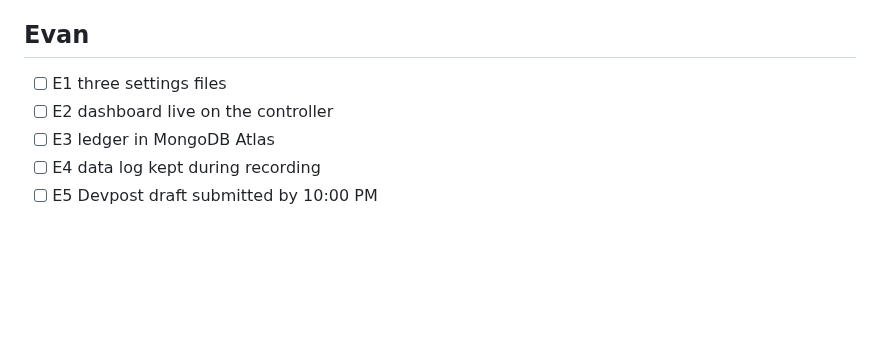
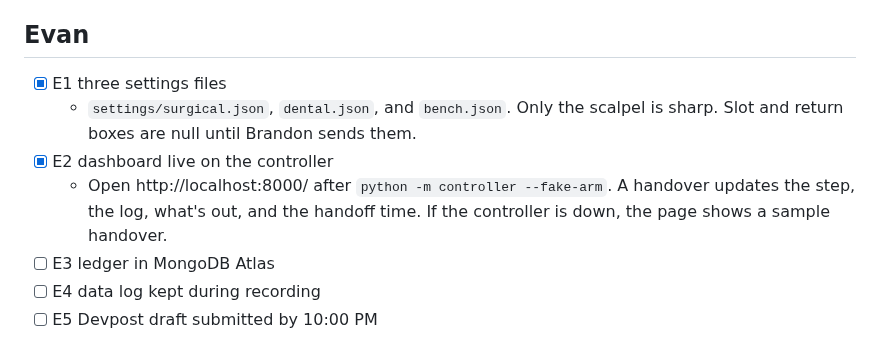
Before and after one commit to anish-agr/scrub, a Markdown page: docs/STATUS.md, the part around the change. GitHub-like rendering; blank space fills up the shorter version.

Commit message:
Mark E1 and E2 done on the status board.
Co-authored-by: Cursor <cursoragent@cursor.com>

```diff
--- a/docs/STATUS.md
+++ b/docs/STATUS.md
@@ -58,8 +58,10 @@ Agents: the first unchecked box in your person's section is the next task. Tick
 
 ## Evan
 
-- [ ] E1 three settings files
-- [ ] E2 dashboard live on the controller
+- [x] E1 three settings files
+  - `settings/surgical.json`, `dental.json`, and `bench.json`. Only the scalpel is sharp. Slot and return boxes are null until Brandon sends them.
+- [x] E2 dashboard live on the controller
+  - Open http://localhost:8000/ after `python -m controller --fake-arm`. A handover updates the step, the log, what's out, and the handoff time. If the controller is down, the page shows a sample handover.
 - [ ] E3 ledger in MongoDB Atlas
 - [ ] E4 data log kept during recording
 - [ ] E5 Devpost draft submitted by 10:00 PM
```
